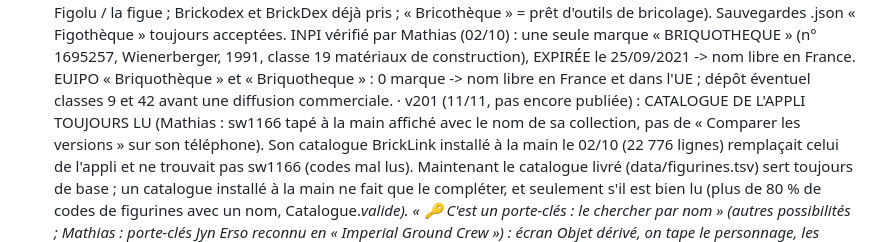
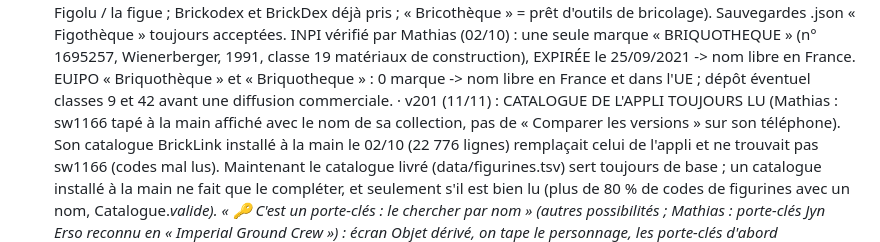
Before and after one commit to matd-prog/briquotheque, a Markdown page: SUIVI.md, the part around the change. GitHub-like rendering.

Commit message:
v201 : publication (catalogue de l'appli toujours lu, porte-clés cherché par nom)
Co-Authored-By: Claude Opus 5.5 <noreply@anthropic.com>
Claude-Session: https://claude.ai/code/session_01KXz6bMyq7JHdAn6uLeiaEJ

```diff
--- a/SUIVI.md
+++ b/SUIVI.md
@@ -125,7 +125,7 @@ Tout le code et les données sont dans ce dépôt ; ce fichier sert à reprendre
     « Figothèque » toujours acceptées. INPI vérifié par Mathias (02/10) : une seule marque
     « BRIQUOTHEQUE » (n° 1695257, Wienerberger, 1991, classe 19 matériaux de construction), EXPIRÉE le 25/09/2021 ->
     nom libre en France. EUIPO « Briquothèque » et « Briquotheque » : 0 marque -> nom libre en France et dans l'UE ; dépôt éventuel classes 9 et 42 avant une diffusion commerciale.
-  · v201 (11/11, pas encore publiée) : CATALOGUE DE L'APPLI TOUJOURS LU (Mathias : sw1166 tapé à la main affiché avec le
+  · v201 (11/11) : CATALOGUE DE L'APPLI TOUJOURS LU (Mathias : sw1166 tapé à la main affiché avec le
     nom de sa collection, pas de « Comparer les versions » sur son téléphone). Son catalogue BrickLink installé à la main
     le 02/10 (22 776 lignes) remplaçait celui de l'appli et ne trouvait pas sw1166 (codes mal lus). Maintenant le catalogue
     livré (data/figurines.tsv) sert toujours de base ; un catalogue installé à la main ne fait que le compléter, et
```
